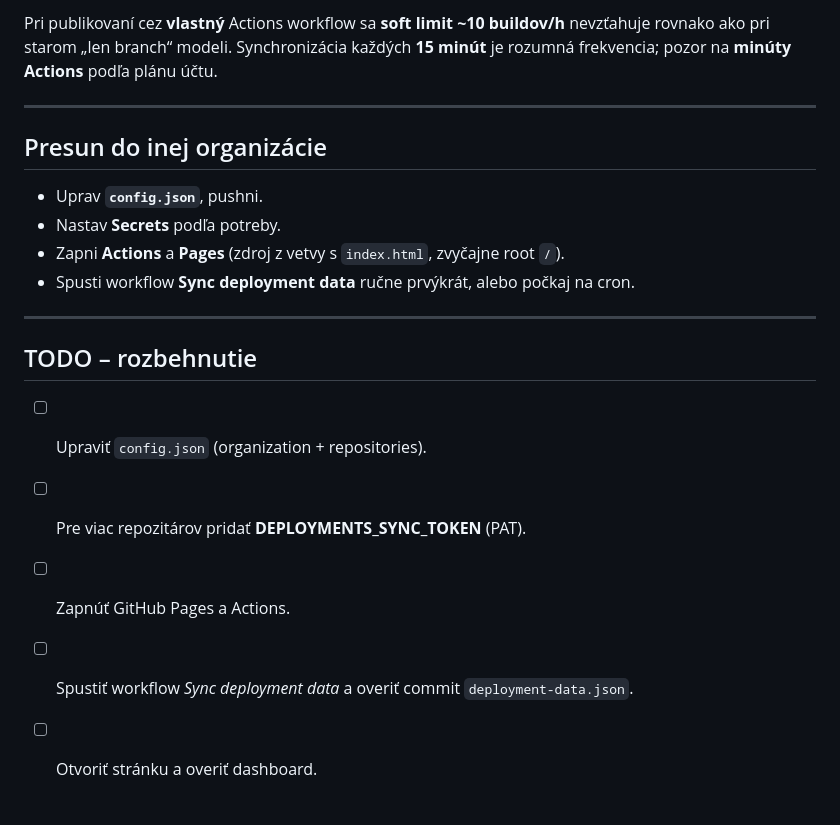
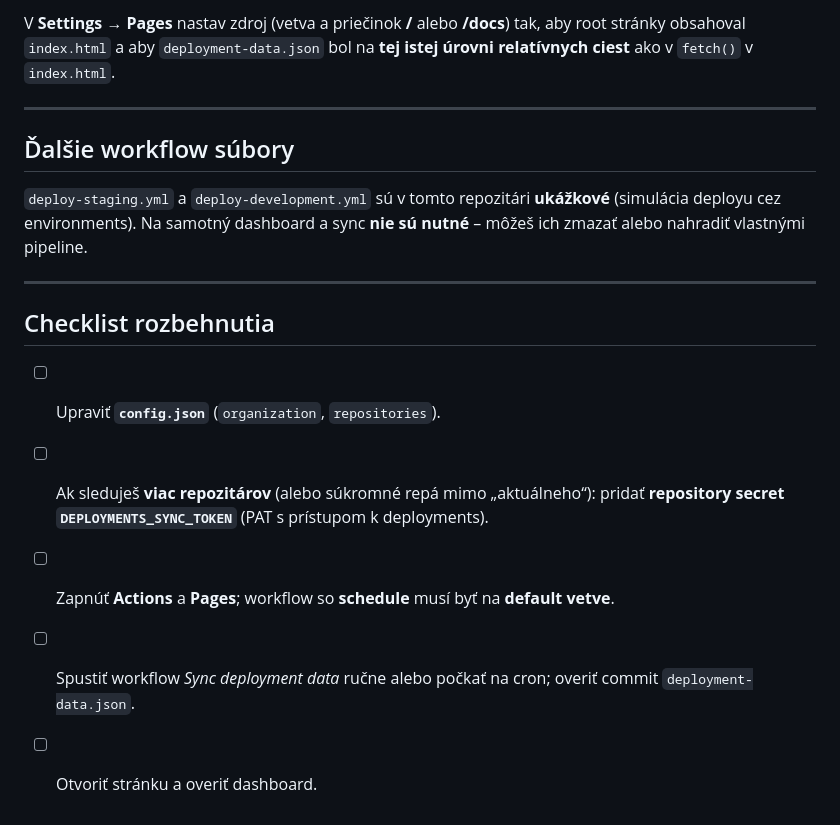
Before and after one commit to zsoltLelkes/zsoltLelkes.github.io, a Markdown page: README.md, the part around one of its changes. Drawn GitHub-style.

```diff
--- a/README.md
+++ b/README.md
@@ -54,21 +73,18 @@ node scripts/sync-deployments.mjs
 
-Pri publikovaní cez **vlastný** Actions workflow sa **soft limit ~10 buildov/h** nevzťahuje rovnako ako pri starom „len branch“ modeli. Synchronizácia každých **15 minút** je rozumná frekvencia; pozor na **minúty Actions** podľa plánu účtu.
+V **Settings → Pages** nastav zdroj (vetva a priečinok **/** alebo **/docs**) tak, aby root stránky obsahoval `index.html` a aby `deployment-data.json` bol na **tej istej úrovni relatívnych ciest** ako v `fetch()` v `index.html`.
 
 ---
 
-## Presun do inej organizácie
+## Ďalšie workflow súbory
 
-- Uprav **`config.json`**, pushni.
-- Nastav **Secrets** podľa potreby.
-- Zapni **Actions** a **Pages** (zdroj z vetvy s `index.html`, zvyčajne root `/`).
-- Spusti workflow **Sync deployment data** ručne prvýkrát, alebo počkaj na cron.
+`deploy-staging.yml` a `deploy-development.yml` sú v tomto repozitári **ukážkové** (simulácia deployu cez environments). Na samotný dashboard a sync **nie sú nutné** – môžeš ich zmazať alebo nahradiť vlastnými pipeline.
 
 ---
 
-## TODO – rozbehnutie
+## Checklist rozbehnutia
 
-- [ ] Upraviť `config.json` (organization + repositories).
-- [ ] Pre viac repozitárov pridať **DEPLOYMENTS_SYNC_TOKEN** (PAT).
-- [ ] Zapnúť GitHub Pages a Actions.
-- [ ] Spustiť workflow *Sync deployment data* a overiť commit `deployment-data.json`.
+- [ ] Upraviť **`config.json`** (`organization`, `repositories`).
+- [ ] Ak sleduješ **viac repozitárov** (alebo súkromné repá mimo „aktuálneho“): pridať **repository secret** **`DEPLOYMENTS_SYNC_TOKEN`** (PAT s prístupom k deployments).
+- [ ] Zapnúť **Actions** a **Pages**; workflow so **schedule** musí byť na **default vetve**.
+- [ ] Spustiť workflow *Sync deployment data* ručne alebo počkať na cron; overiť commit `deployment-data.json`.
 - [ ] Otvoriť stránku a overiť dashboard.
```
Also changed, not shown: other parts of README.md (+37 -18 lines).
